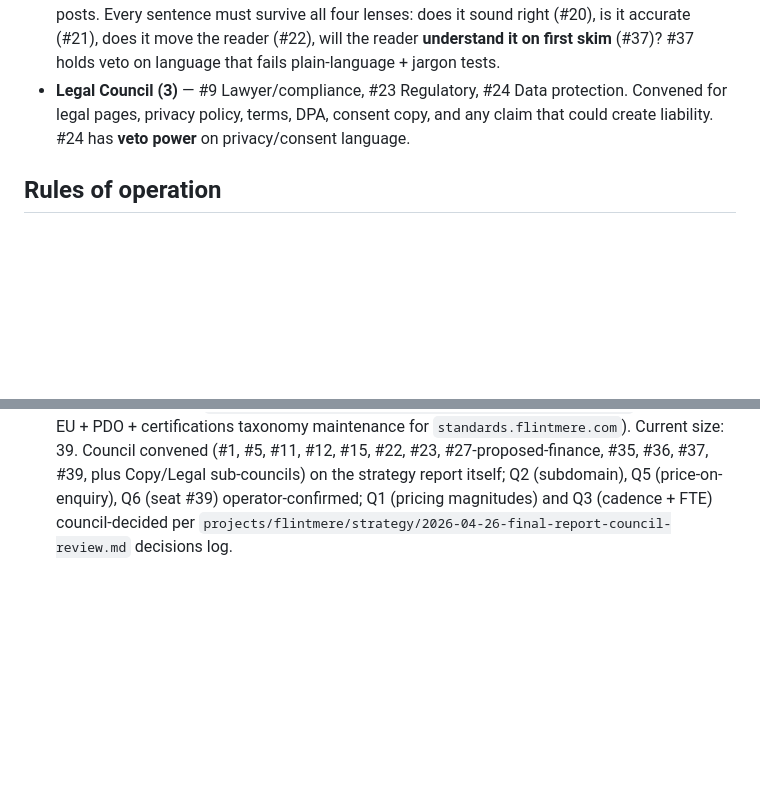
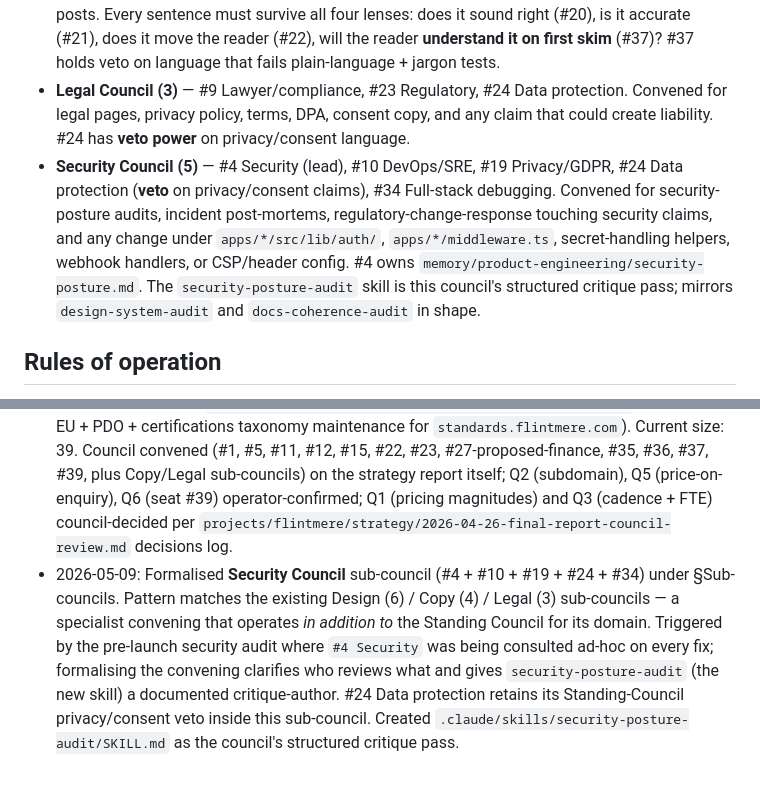
Before and after one commit to Flintmere/flintmere, a Markdown page: memory/PROCESS.md, 2 parts joined by grey strips. GitHub-like rendering; blank space fills up the shorter version.

Commit message:
docs(security): add security-posture-audit skill + Security Council sub-council
Closes the gap surfaced during the 2026-05-09 pre-launch security audit:
no formal sub-council for security (analogous to Design/Copy/Legal) and
no systemic posture-audit skill (analogous to design-system-audit /
docs-coherence-audit).

- New skill: .claude/skills/security-posture-audit/SKILL.md
  Read-only critique pass against security-posture.md + CONSTRAINTS.md.
  Eight audit checks (auth/session/CSRF, public API, webhooks, secrets,
  CVEs, headers/CSP, data protection, permission tiers). P0-P3 findings
  with file:line evidence + fix handoff. Findings emit to
  context/security/audits/ (gitignored).

- Security Council sub-council (5): #4 Security (lead), #10 DevOps,
  #19 Privacy, #24 Data protection (veto), #34 Full-stack debugging.
  Convened for posture audits, incident post-mortems, and changes
  under apps/*/src/lib/auth/, middleware.ts, secret-handling helpers,
  webhook handlers, CSP/header config.

Co-Authored-By: Claude Opus 4.7 (1M context) <noreply@anthropic.com>

```diff
--- a/memory/PROCESS.md
+++ b/memory/PROCESS.md
@@ -79,6 +79,7 @@ Specialist groups convened **in addition to** the Standing Council for their dom
 - **Design Council (6)** — Maren (Visual), Idris (Motion), Sable (UX), Kael (Systems), Noor (Accessibility, **veto power**), Thane (Performance). Convened for visual / motion / system design work as documented in the redesign specs in `docs/`.
 - **Copy Council (4)** — #20 Brand, #21 Technical, #22 Conversion, #37 Consumer psychologist. Convened for any user-facing copy: marketing pages, legal pages, emails, microcopy, blog posts. Every sentence must survive all four lenses: does it sound right (#20), is it accurate (#21), does it move the reader (#22), will the reader **understand it on first skim** (#37)? #37 holds veto on language that fails plain-language + jargon tests.
 - **Legal Council (3)** — #9 Lawyer/compliance, #23 Regulatory, #24 Data protection. Convened for legal pages, privacy policy, terms, DPA, consent copy, and any claim that could create liability. #24 has **veto power** on privacy/consent language.
+- **Security Council (5)** — #4 Security (lead), #10 DevOps/SRE, #19 Privacy/GDPR, #24 Data protection (**veto** on privacy/consent claims), #34 Full-stack debugging. Convened for security-posture audits, incident post-mortems, regulatory-change-response touching security claims, and any change under `apps/*/src/lib/auth/`, `apps/*/middleware.ts`, secret-handling helpers, webhook handlers, or CSP/header config. #4 owns `memory/product-engineering/security-posture.md`. The `security-posture-audit` skill is this council's structured critique pass; mirrors `design-system-audit` and `docs-coherence-audit` in shape.
 
 ## Rules of operation
 
@@ -118,3 +119,4 @@ These three rules replace a recurring `improve-codebase-architecture` audit skil
 - 2026-04-16: Added #35 Product analyst and #36 Operations manager. Current size: 36. Added for pilot of data-intelligence and admin-ops departments; council members ship before the departments they own.
 - 2026-04-25: Added `## Logging discipline` section. Council convened (#10, #15, #11, #4, #34, #35, #36, #1) after operator question "why has none of our progress being logged" — gap was that third-party infra state (Coolify, DNS, Stripe, Vertex, Resend, BetterStack) lives outside the repo and had no canonical home. Codifies four rules (same-session Changelog entry, Infra-state checklist update, never-log-secrets, session-start read-state-first) + the four-file separation (STATUS / OPERATOR-TASKS / decisions / git log) as a "do not collapse" invariant. STATUS.md gained `## Infra state` section; OPERATOR-TASKS.md `Current state` block deduped to a pointer. No automation built — volume (1–3 events/week) doesn't justify hooks; revisit if discipline slips.
 - 2026-04-26: Added council members #38 Data intake engineer (veto on data-acquisition endpoints — sync from MEMORY.md, seat already operator-confirmed but absent from this file) and #39 Regulatory affairs (veto on standards publication accuracy — operator-confirmed during ratification of `projects/flintmere/strategy/2026-04-26-final-report.md`, owns FSA + EU + PDO + certifications taxonomy maintenance for `standards.flintmere.com`). Current size: 39. Council convened (#1, #5, #11, #12, #15, #22, #23, #27-proposed-finance, #35, #36, #37, #39, plus Copy/Legal sub-councils) on the strategy report itself; Q2 (subdomain), Q5 (price-on-enquiry), Q6 (seat #39) operator-confirmed; Q1 (pricing magnitudes) and Q3 (cadence + FTE) council-decided per `projects/flintmere/strategy/2026-04-26-final-report-council-review.md` decisions log.
+- 2026-05-09: Formalised **Security Council** sub-council (#4 + #10 + #19 + #24 + #34) under §Sub-councils. Pattern matches the existing Design (6) / Copy (4) / Legal (3) sub-councils — a specialist convening that operates *in addition to* the Standing Council for its domain. Triggered by the pre-launch security audit where `#4 Security` was being consulted ad-hoc on every fix; formalising the convening clarifies who reviews what and gives `security-posture-audit` (the new skill) a documented critique-author. #24 Data protection retains its Standing-Council privacy/consent veto inside this sub-council. Created `.claude/skills/security-posture-audit/SKILL.md` as the council's structured critique pass.
```
Also changed, not shown: 1 other file.
